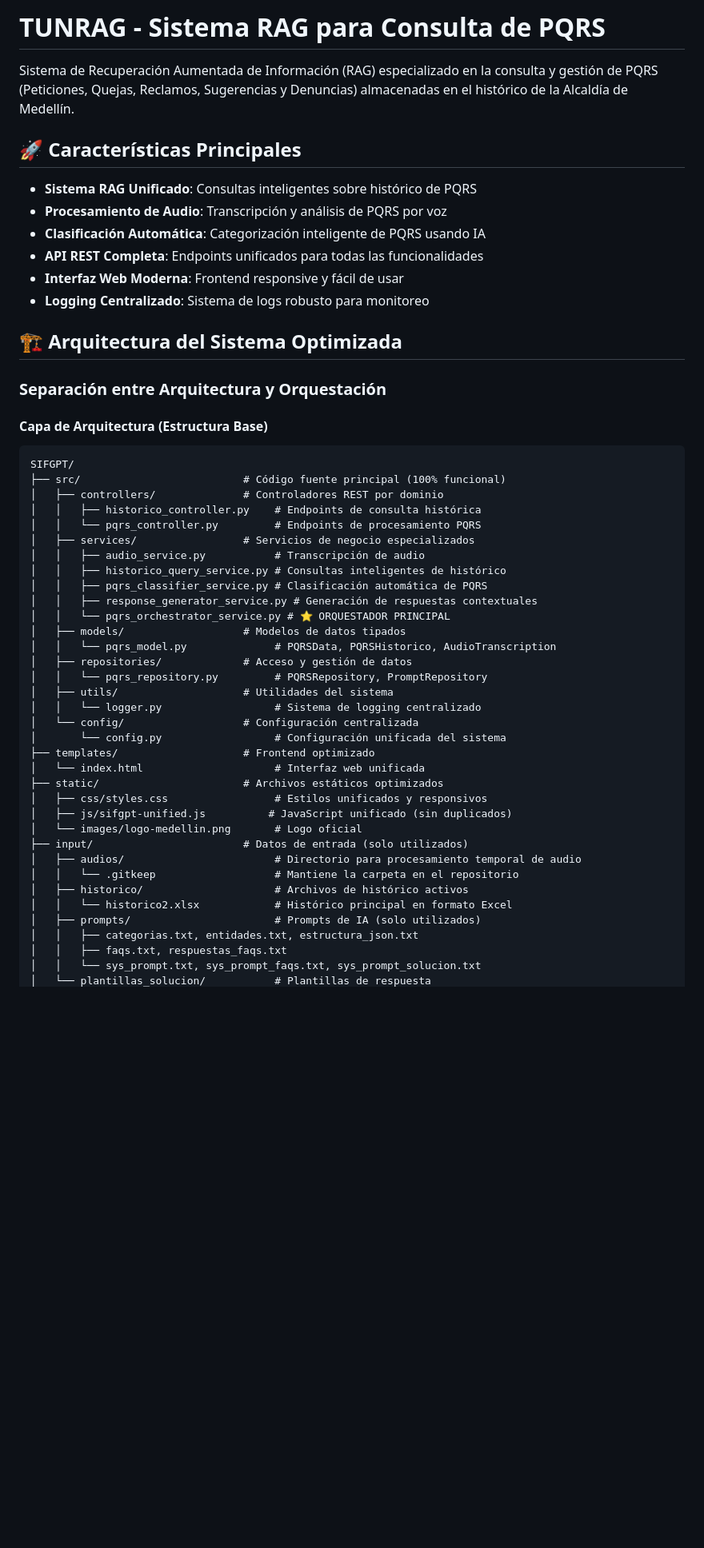
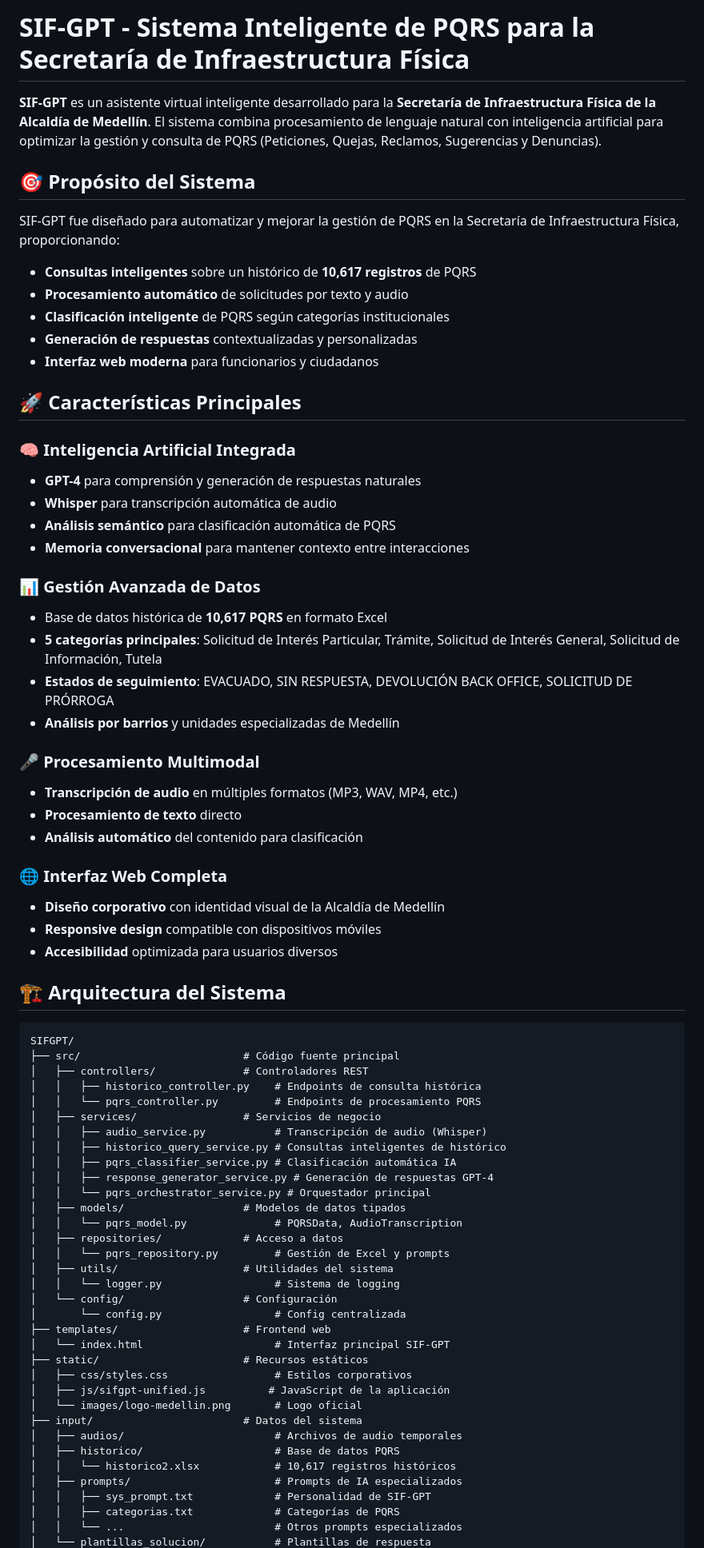
Before and after one commit to afelipfo/SIFGPT, a Markdown page: README.md, the part around the change printed below. Shown: that part at 80% size. Drawn GitHub-style; blank space fills up the shorter version.

Commit message:
actualizacion de readme

````diff
--- a/README.md
+++ b/README.md
@@ -1,54 +1,75 @@
-# TUNRAG - Sistema RAG para Consulta de PQRS
+# SIF-GPT - Sistema Inteligente de PQRS para la Secretaría de Infraestructura Física
 
-Sistema de Recuperación Aumentada de Información (RAG) especializado en la consulta y gestión de PQRS (Peticiones, Quejas, Reclamos, Sugerencias y Denuncias) almacenadas en el histórico de la Alcaldía de Medellín.
+**SIF-GPT** es un asistente virtual inteligente desarrollado para la **Secretaría de Infraestructura Física de la Alcaldía de Medellín**. El sistema combina procesamiento de lenguaje natural con inteligencia artificial para optimizar la gestión y consulta de PQRS (Peticiones, Quejas, Reclamos, Sugerencias y Denuncias).
+
+## 🎯 Propósito del Sistema
+
+SIF-GPT fue diseñado para automatizar y mejorar la gestión de PQRS en la Secretaría de Infraestructura Física, proporcionando:
+
+- **Consultas inteligentes** sobre un histórico de **10,617 registros** de PQRS
+- **Procesamiento automático** de solicitudes por texto y audio
+- **Clasificación inteligente** de PQRS según categorías institucionales
+- **Generación de respuestas** contextualizadas y personalizadas
+- **Interfaz web moderna** para funcionarios y ciudadanos
 
 ## 🚀 Características Principales
 
-- **Sistema RAG Unificado**: Consultas inteligentes sobre histórico de PQRS
-- **Procesamiento de Audio**: Transcripción y análisis de PQRS por voz
-- **Clasificación Automática**: Categorización inteligente de PQRS usando IA
-- **API REST Completa**: Endpoints unificados para todas las funcionalidades
-- **Interfaz Web Moderna**: Frontend responsive y fácil de usar
-- **Logging Centralizado**: Sistema de logs robusto para monitoreo
+### 🧠 Inteligencia Artificial Integrada
+- **GPT-4** para comprensión y generación de respuestas naturales
+- **Whisper** para transcripción automática de audio
+- **Análisis semántico** para clasificación automática de PQRS
+- **Memoria conversacional** para mantener contexto entre interacciones
 
-## 🏗️ Arquitectura del Sistema Optimizada
+### 📊 Gestión Avanzada de Datos
+- Base de datos histórica de **10,617 PQRS** en formato Excel
+- **5 categorías principales**: Solicitud de Interés Particular, Trámite, Solicitud de Interés General, Solicitud de Información, Tutela
+- **Estados de seguimiento**: EVACUADO, SIN RESPUESTA, DEVOLUCIÓN BACK OFFICE, SOLICITUD DE PRÓRROGA
+- **Análisis por barrios** y unidades especializadas de Medellín
 
-### Separación entre Arquitectura y Orquestación
+### 🎤 Procesamiento Multimodal
+- **Transcripción de audio** en múltiples formatos (MP3, WAV, MP4, etc.)
+- **Procesamiento de texto** directo
+- **Análisis automático** del contenido para clasificación
 
-#### **Capa de Arquitectura (Estructura Base)**
+### 🌐 Interfaz Web Completa
+- **Diseño corporativo** con identidad visual de la Alcaldía de Medellín
+- **Responsive design** compatible con dispositivos móviles
+- **Accesibilidad** optimizada para usuarios diversos
+
+## 🏗️ Arquitectura del Sistema
+
 ```
 SIFGPT/
-├── src/                          # Código fuente principal (100% funcional)
-│   ├── controllers/              # Controladores REST por dominio
+├── src/                          # Código fuente principal
+│   ├── controllers/              # Controladores REST
 │   │   ├── historico_controller.py    # Endpoints de consulta histórica
 │   │   └── pqrs_controller.py         # Endpoints de procesamiento PQRS
-│   ├── services/                 # Servicios de negocio especializados
-│   │   ├── audio_service.py           # Transcripción de audio
+│   ├── services/                 # Servicios de negocio
+│   │   ├── audio_service.py           # Transcripción de audio (Whisper)
 │   │   ├── historico_query_service.py # Consultas inteligentes de histórico
-│   │   ├── pqrs_classifier_service.py # Clasificación automática de PQRS
-│   │   ├── response_generator_service.py # Generación de respuestas contextuales
-│   │   └── pqrs_orchestrator_service.py # ⭐ ORQUESTADOR PRINCIPAL
+│   │   ├── pqrs_classifier_service.py # Clasificación automática IA
+│   │   ├── response_generator_service.py # Generación de respuestas GPT-4
+│   │   └── pqrs_orchestrator_service.py # Orquestador principal
 │   ├── models/                   # Modelos de datos tipados
-│   │   └── pqrs_model.py              # PQRSData, PQRSHistorico, AudioTranscription
-│   ├── repositories/             # Acceso y gestión de datos
-│   │   └── pqrs_repository.py         # PQRSRepository, PromptRepository
+│   │   └── pqrs_model.py              # PQRSData, AudioTranscription
+│   ├── repositories/             # Acceso a datos
+│   │   └── pqrs_repository.py         # Gestión de Excel y prompts
 │   ├── utils/                    # Utilidades del sistema
-│   │   └── logger.py                  # Sistema de logging centralizado
-│   └── config/                   # Configuración centralizada
-│       └── config.py                  # Configuración unificada del sistema
-├── templates/                    # Frontend optimizado
-│   └── index.html                     # Interfaz web unificada
-├── static/                       # Archivos estáticos optimizados
-│   ├── css/styles.css                 # Estilos unificados y responsivos
-│   ├── js/sifgpt-unified.js          # JavaScript unificado (sin duplicados)
+│   │   └── logger.py                  # Sistema de logging
+│   └── config/                   # Configuración
+│       └── config.py                  # Config centralizada
+├── templates/                    # Frontend web
+│   └── index.html                     # Interfaz principal SIF-GPT
+├── static/                       # Recursos estáticos
+│   ├── css/styles.css                 # Estilos corporativos
+│   ├── js/sifgpt-unified.js          # JavaScript de la aplicación
 │   └── images/logo-medellin.png       # Logo oficial
-├── input/                        # Datos de entrada (solo utilizados)
-│   ├── audios/                        # Directorio para procesamiento temporal de audio
-│   │   └── .gitkeep                   # Mantiene la carpeta en el repositorio
-│   ├── historico/                     # Archivos de histórico activos
-│   │   └── historico2.xlsx            # Histórico principal en formato Excel
-│   ├── prompts/                       # Prompts de IA (solo utilizados)
-│   │   ├── categorias.txt, entidades.txt, estructura_json.txt
-│   │   ├── faqs.txt, respuestas_faqs.txt
-│   │   └── sys_prompt.txt, sys_prompt_faqs.txt, sys_prompt_solucion.txt
+├── input/                        # Datos del sistema
+│   ├── audios/                        # Archivos de audio temporales
+│   ├── historico/                     # Base de datos PQRS
+│   │   └── historico2.xlsx            # 10,617 registros históricos
+│   ├── prompts/                       # Prompts de IA especializados
+│   │   ├── sys_prompt.txt             # Personalidad de SIF-GPT
+│   │   ├── categorias.txt             # Categorías de PQRS
+│   │   └── ...                        # Otros prompts especializados
 │   └── plantillas_solucion/           # Plantillas de respuesta
````
Also changed, not shown: other parts of README.md (+146 -87 lines).
